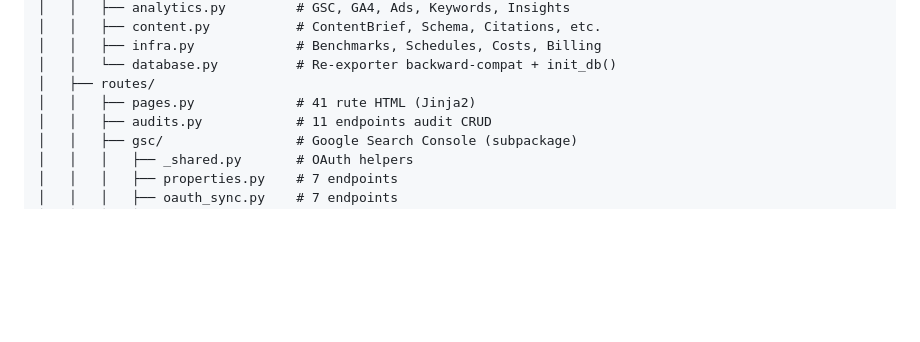
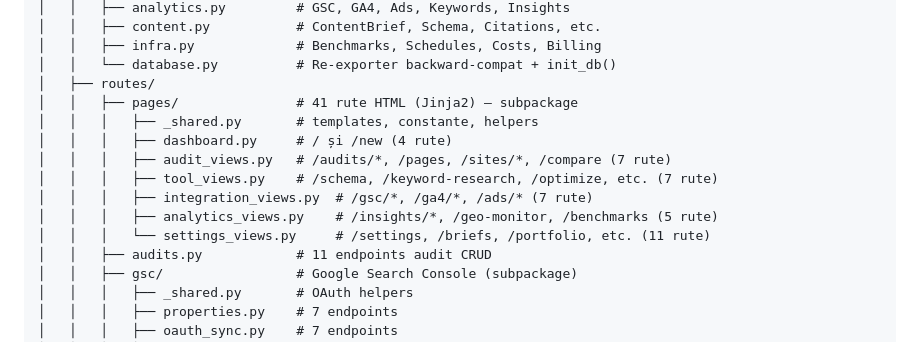
Before and after one commit to cosminstan90/nrankai-tool, a Markdown page: docs/PROJECT_SUMMARY.md, the part around one of its changes. GitHub-like rendering; blank space fills up the shorter version.

```diff
--- a/docs/PROJECT_SUMMARY.md
+++ b/docs/PROJECT_SUMMARY.md
@@ -45,7 +45,14 @@ geo_tool/
 │   │   ├── infra.py             # Benchmarks, Schedules, Costs, Billing
 │   │   └── database.py          # Re-exporter backward-compat + init_db()
 │   ├── routes/
-│   │   ├── pages.py             # 41 rute HTML (Jinja2)
+│   │   ├── pages/               # 41 rute HTML (Jinja2) — subpackage
+│   │   │   ├── _shared.py       # templates, constante, helpers
+│   │   │   ├── dashboard.py     # / și /new (4 rute)
+│   │   │   ├── audit_views.py   # /audits/*, /pages, /sites/*, /compare (7 rute)
+│   │   │   ├── tool_views.py    # /schema, /keyword-research, /optimize, etc. (7 rute)
+│   │   │   ├── integration_views.py  # /gsc/*, /ga4/*, /ads/* (7 rute)
+│   │   │   ├── analytics_views.py    # /insights/*, /geo-monitor, /benchmarks (5 rute)
+│   │   │   └── settings_views.py     # /settings, /briefs, /portfolio, etc. (11 rute)
 │   │   ├── audits.py            # 11 endpoints audit CRUD
 │   │   ├── gsc/                 # Google Search Console (subpackage)
 │   │   │   ├── _shared.py       # OAuth helpers
```
Also changed, not shown: other parts of docs/PROJECT_SUMMARY.md (+32 -15 lines).
